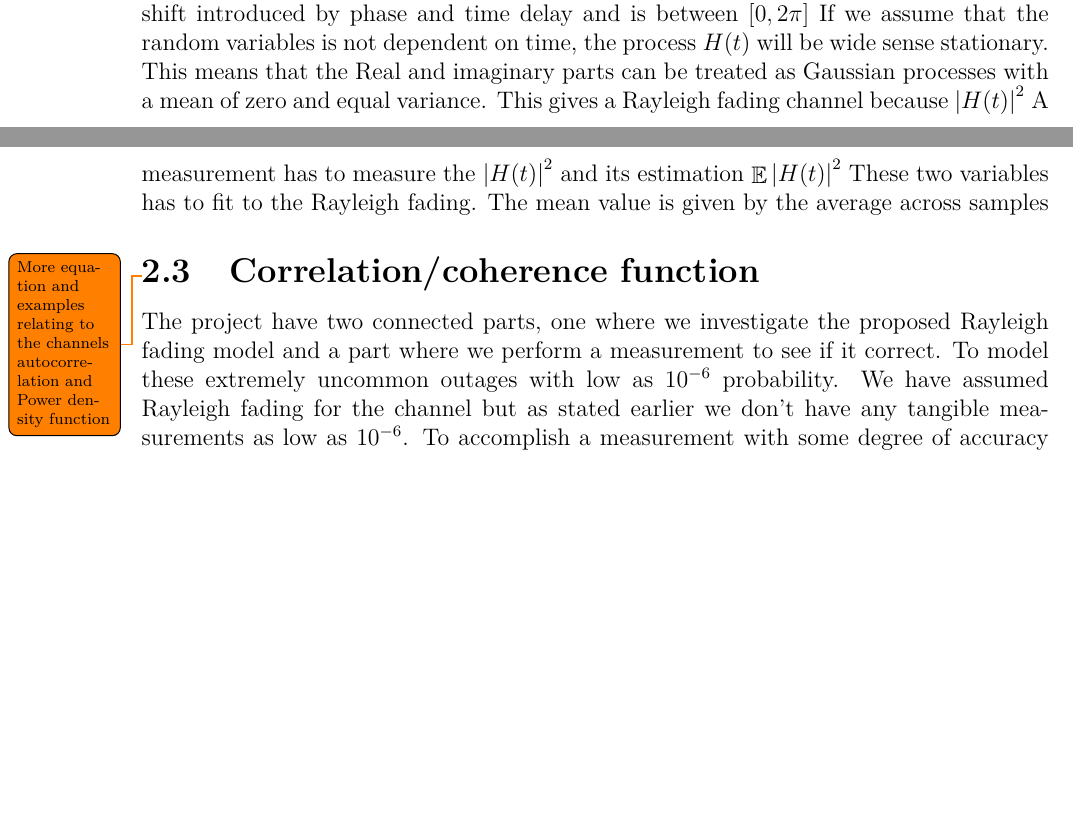
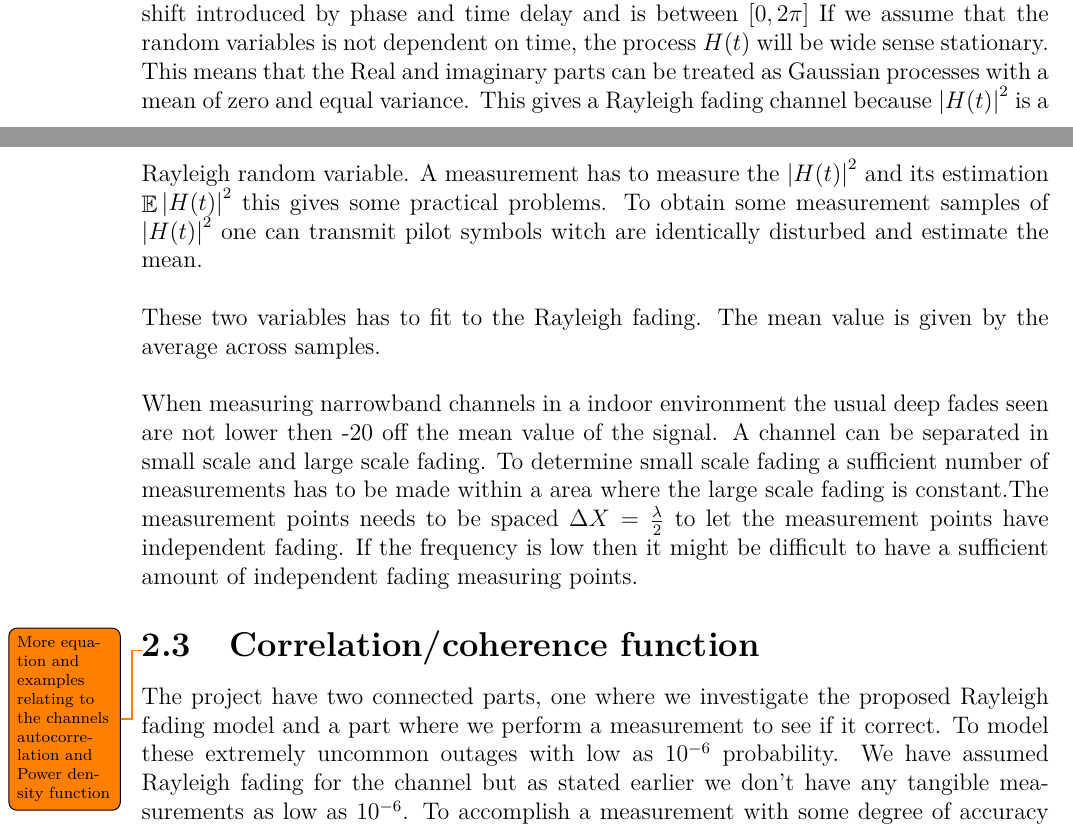
Before and after one commit to tkjj13/P8, a LaTeX thesis (report/main.tex, which reads report/chapter/channel.tex): two parts of pages 14 and 15 of 25, joined at a grey line, cut so that both start at the same text, the shorter picture padded with empty space. Compiled offline with pdfLaTeX.

Commit message:
added more in Rayligh fadeing channels

```diff
--- a/report/chapter/channel.tex
+++ b/report/chapter/channel.tex
@@ -37,9 +37,14 @@ If we look at Rayleigh fading channels for a narrow band system the channel gain
 H(t) = \left [ \sum_{n =1}^{N} a_n(t)\cdot cos(\psi (t))\right ] + i\left [\sum_{n =1}^{N} a_n(t)\cdot sin(\psi (t))  \right ]
 \end{equation}
 Where $a_n$ , $\psi$ is the channels amplitude and the arguments for time delay and Doppler shift introduced by phase and time delay and is between $[0,2\pi]$
-If we assume that the random variables is not dependent on time, the process $H(t)$ will be wide sense stationary. This means that the Real and imaginary parts can be treated as Gaussian processes with a mean of zero and equal variance. This gives a Rayleigh fading channel because $ \left | H(t) \right |^2 $
-A measurement has to measure the $ \left | H(t) \right |^2 $ and its estimation $ \mathop{\mathbb{E}}\left | H(t) \right |^2 $
-These two variables has to fit to the Rayleigh fading. The mean value is given by the average across samples
+If we assume that the random variables is not dependent on time, the process $H(t)$ will be wide sense stationary. This means that the Real and imaginary parts can be treated as Gaussian processes with a mean of zero and equal variance. This gives a Rayleigh fading channel because $ \left | H(t) \right |^2 $ is a Rayleigh random variable.
+A measurement has to measure the $ \left | H(t) \right |^2 $ and its estimation $ \mathop{\mathbb{E}}\left | H(t) \right |^2 $ this gives some practical problems. To obtain some measurement samples of $ \left | H(t) \right |^2 $ one can transmit pilot symbols witch are identically disturbed and estimate the mean.
+
+These two variables has to fit to the Rayleigh fading. The mean value is given by the average across samples.
+
+When measuring narrowband channels in a indoor environment the usual deep fades seen are not lower then -20 off the mean value of the signal.
+A  channel can be separated in  small scale and large scale fading. To determine small scale fading a sufficient number of measurements has to be made within a area where the large scale fading is constant.The measurement points needs to be spaced $\Delta X = \frac{\lambda}{2}$ to let the measurement points have independent fading. If the frequency is low then it might be difficult to have a sufficient amount of independent fading measuring points.
+
 
 
 
```
